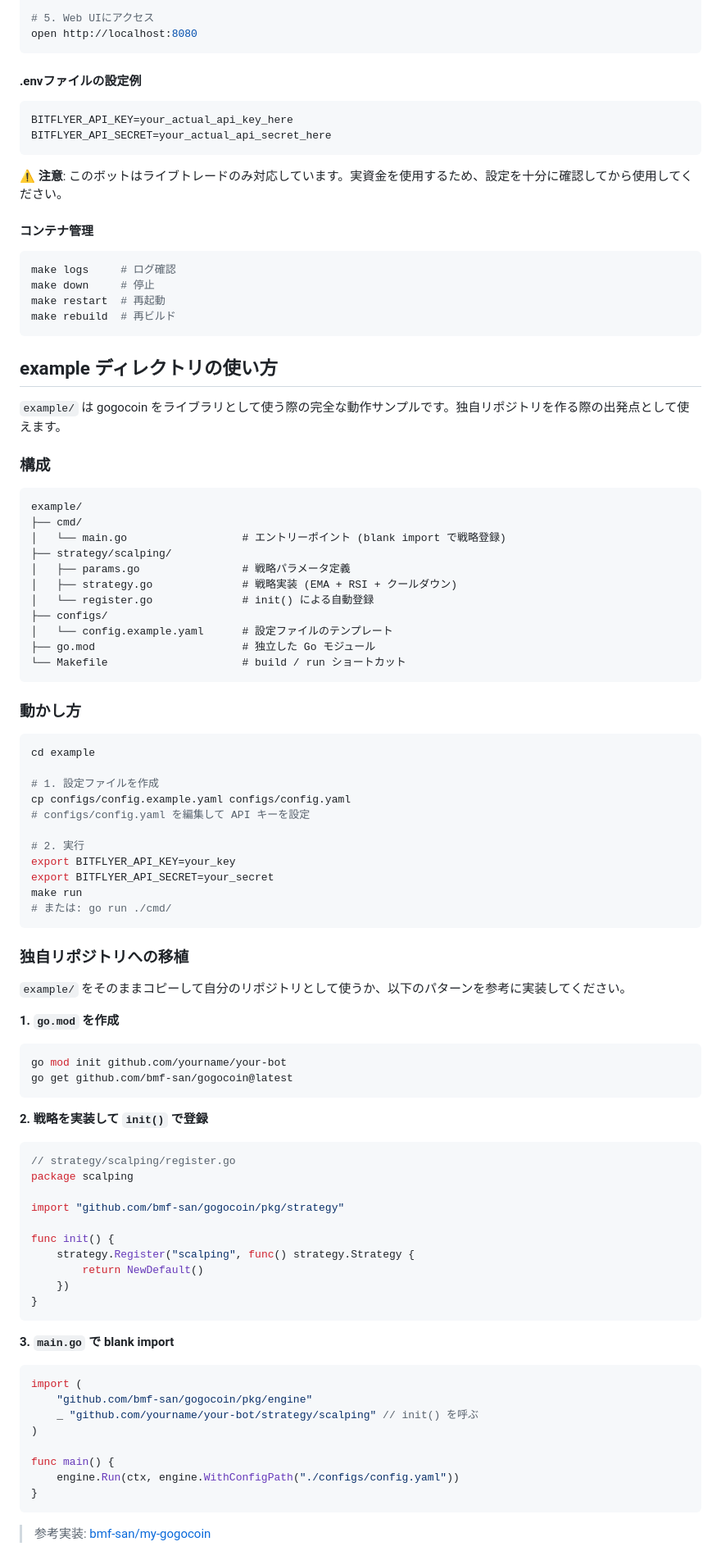
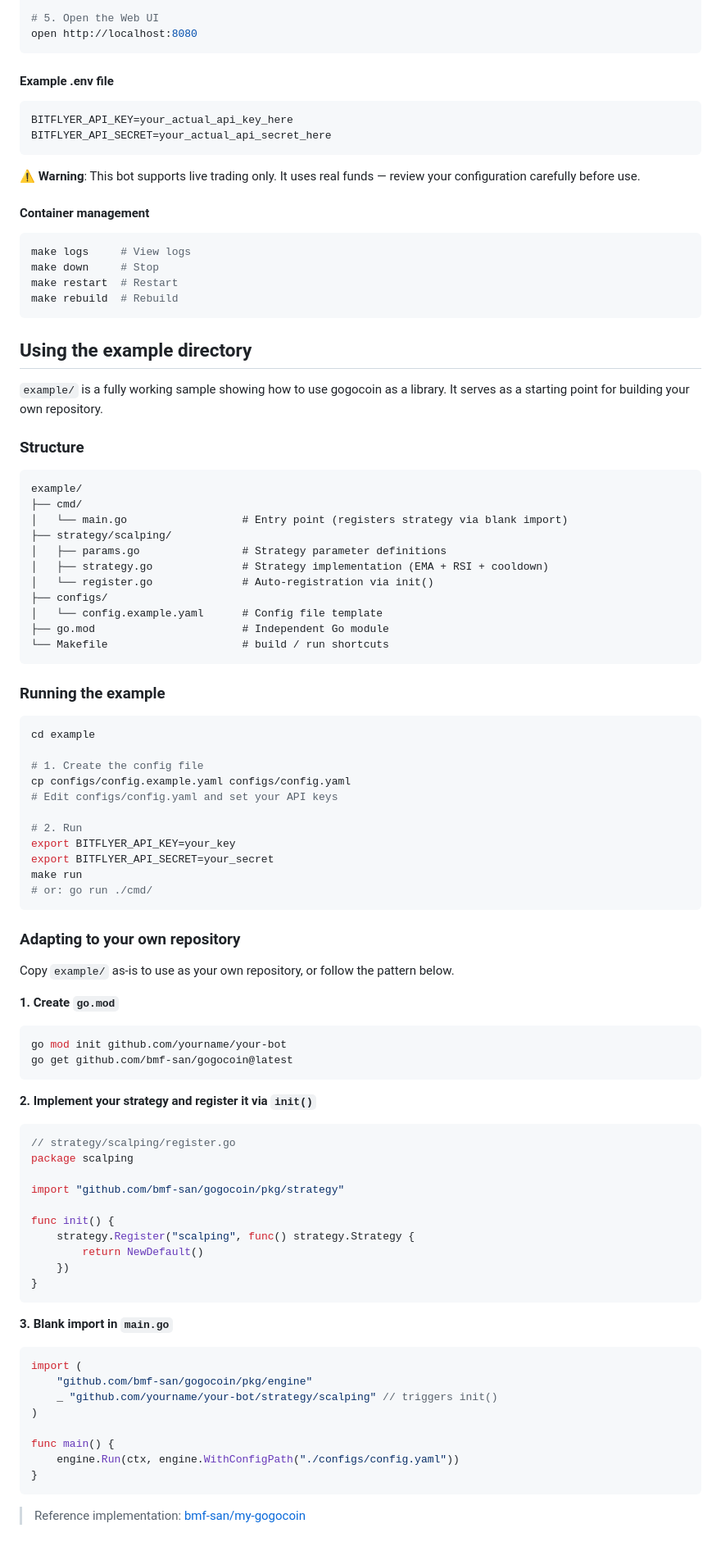
Before and after one commit to bmf-san/gogocoin, a Markdown page: README.md, the part around one of its changes. Shown at 82% size. GitHub-like rendering.

````diff
--- a/README.md
+++ b/README.md
@@ -116,75 +116,75 @@ make init
 make up
 
-# 5. Web UIにアクセス
+# 5. Open the Web UI
 open http://localhost:8080
 ```
 
-#### .envファイルの設定例
+#### Example .env file
 
 ```bash
 BITFLYER_API_KEY=your_actual_api_key_here
 BITFLYER_API_SECRET=your_actual_api_secret_here
 ```
 
-**⚠️ 注意**: このボットはライブトレードのみ対応しています。実資金を使用するため、設定を十分に確認してから使用してください。
+**⚠️ Warning**: This bot supports live trading only. It uses real funds — review your configuration carefully before use.
 
-#### コンテナ管理
+#### Container management
 
 ```bash
-make logs     # ログ確認
-make down     # 停止
-make restart  # 再起動
-make rebuild  # 再ビルド
+make logs     # View logs
+make down     # Stop
+make restart  # Restart
+make rebuild  # Rebuild
 ```
 
-## example ディレクトリの使い方
+## Using the example directory
 
-`example/` は gogocoin をライブラリとして使う際の完全な動作サンプルです。独自リポジトリを作る際の出発点として使えます。
+`example/` is a fully working sample showing how to use gogocoin as a library. It serves as a starting point for building your own repository.
 
-### 構成
+### Structure
 
 ```
 example/
 ├── cmd/
-│   └── main.go                  # エントリーポイント (blank import で戦略登録)
+│   └── main.go                  # Entry point (registers strategy via blank import)
 ├── strategy/scalping/
-│   ├── params.go                # 戦略パラメータ定義
-│   ├── strategy.go              # 戦略実装 (EMA + RSI + クールダウン)
-│   └── register.go              # init() による自動登録
+│   ├── params.go                # Strategy parameter definitions
+│   ├── strategy.go              # Strategy implementation (EMA + RSI + cooldown)
+│   └── register.go              # Auto-registration via init()
 ├── configs/
-│   └── config.example.yaml      # 設定ファイルのテンプレート
-├── go.mod                       # 独立した Go モジュール
-└── Makefile                     # build / run ショートカット
+│   └── config.example.yaml      # Config file template
+├── go.mod                       # Independent Go module
+└── Makefile                     # build / run shortcuts
 ```
 
-### 動かし方
+### Running the example
 
 ```bash
 cd example
 
-# 1. 設定ファイルを作成
+# 1. Create the config file
 cp configs/config.example.yaml configs/config.yaml
-# configs/config.yaml を編集して API キーを設定
+# Edit configs/config.yaml and set your API keys
 
-# 2. 実行
+# 2. Run
 export BITFLYER_API_KEY=your_key
 export BITFLYER_API_SECRET=your_secret
 make run
-# または: go run ./cmd/
+# or: go run ./cmd/
 ```
 
-### 独自リポジトリへの移植
+### Adapting to your own repository
 
-`example/` をそのままコピーして自分のリポジトリとして使うか、以下のパターンを参考に実装してください。
+Copy `example/` as-is to use as your own repository, or follow the pattern below.
 
-**1. `go.mod` を作成**
+**1. Create `go.mod`**
 
 ```bash
 go mod init github.com/yourname/your-bot
 go get github.com/bmf-san/gogocoin@latest
 ```
 
-**2. 戦略を実装して `init()` で登録**
+**2. Implement your strategy and register it via `init()`**
 
 ```go
 // strategy/scalping/register.go
@@ -199,12 +199,12 @@ func init() {
 }
 ```
 
-**3. `main.go` で blank import**
+**3. Blank import in `main.go`**
 
 ```go
 import (
     "github.com/bmf-san/gogocoin/pkg/engine"
-    _ "github.com/yourname/your-bot/strategy/scalping" // init() を呼ぶ
+    _ "github.com/yourname/your-bot/strategy/scalping" // triggers init()
 )
 
 func main() {
@@ -212,5 +212,5 @@ func main() {
 }
 ```
 
-> 参考実装: [bmf-san/my-gogocoin](https://github.com/bmf-san/my-gogocoin)
+> Reference implementation: [bmf-san/my-gogocoin](https://github.com/bmf-san/my-gogocoin)
 
````
Also changed, not shown: other parts of README.md (+101 -101 lines).
